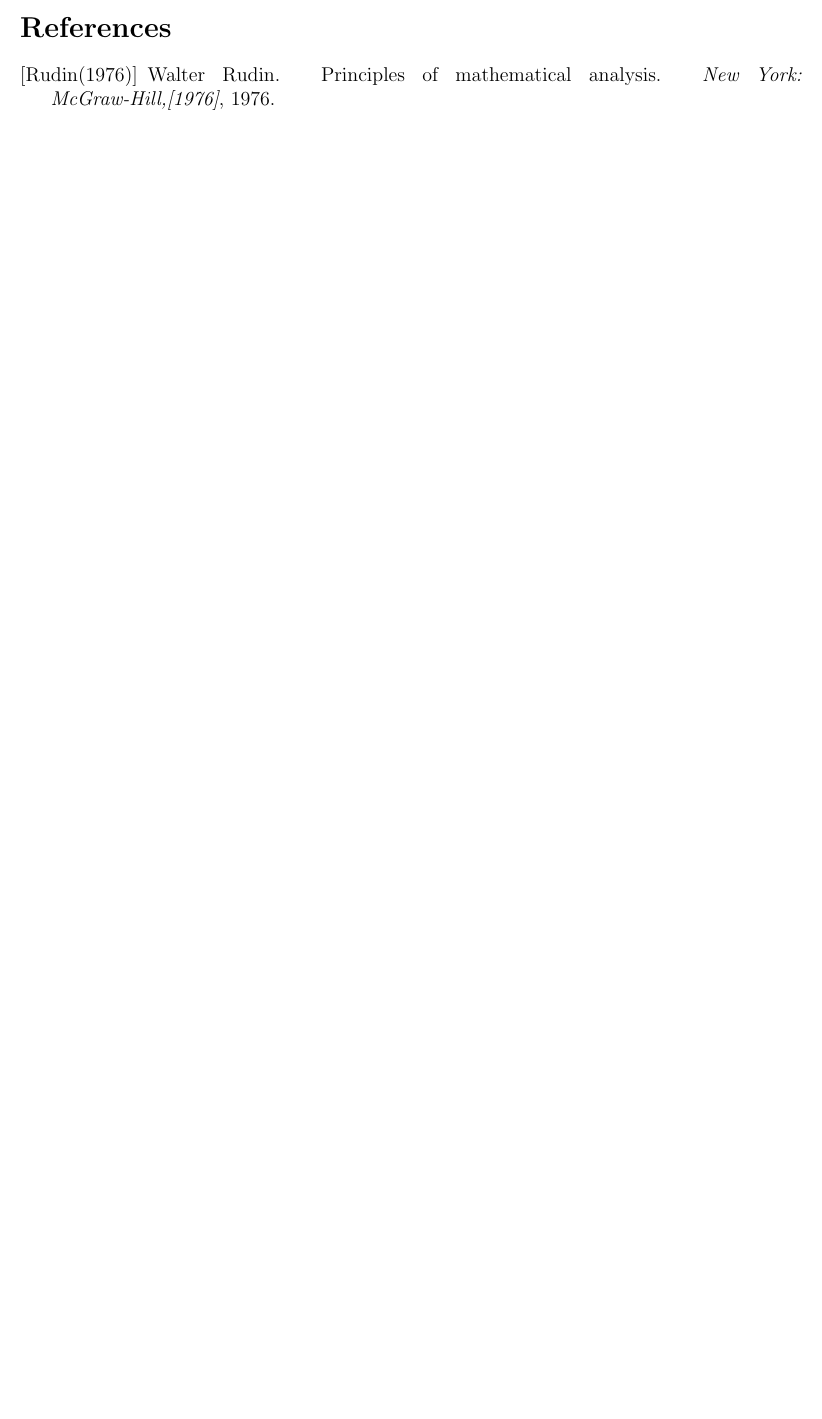
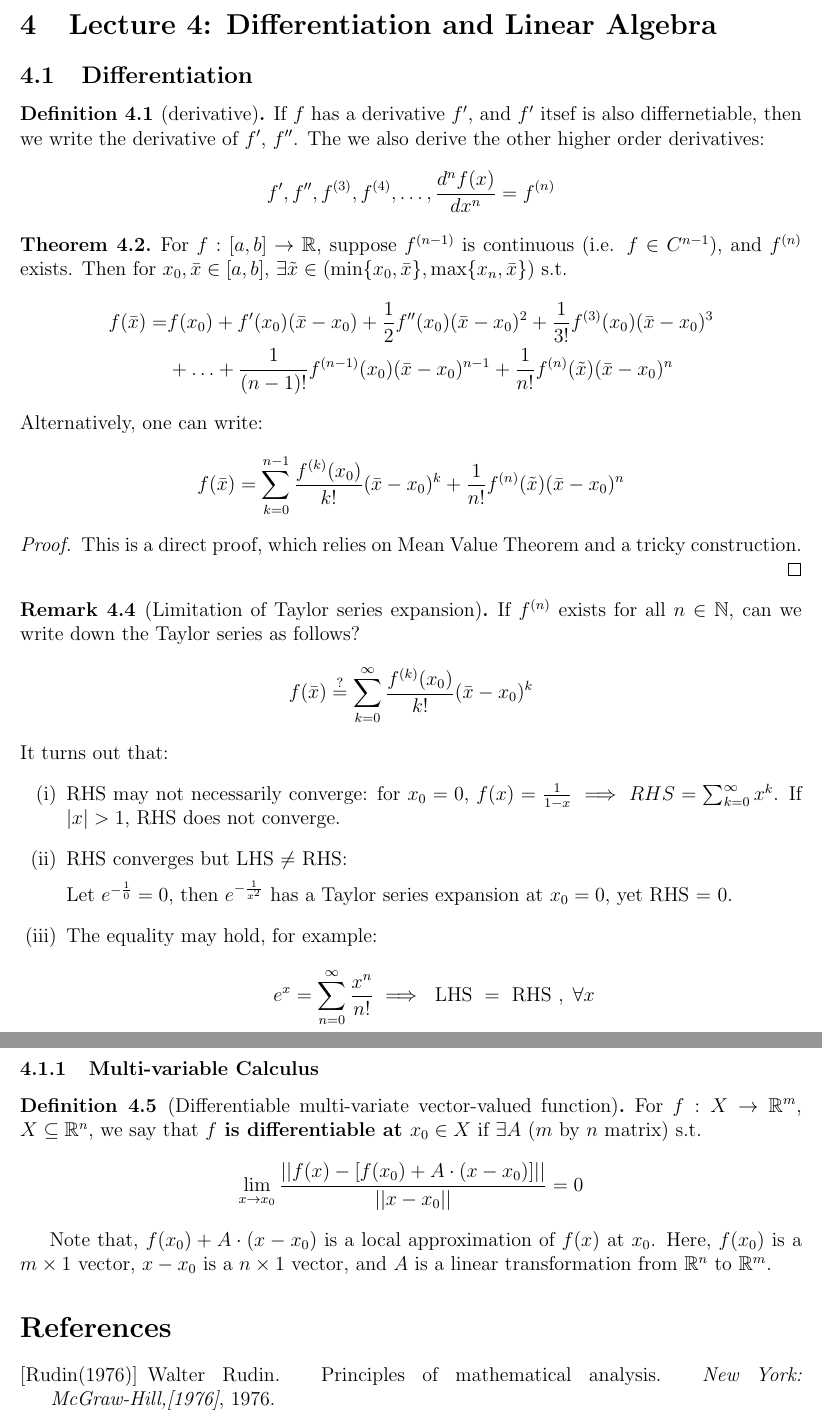
Before and after one commit to llinfeng/Econ_600, a LaTeX document (Econ_600.tex): part of page 23 of 23 before the commit and two parts of pages 24 and 25 of 25 after it, the two joined at a grey line, cut at the place of the change, the shorter picture padded with empty space. Compiled offline with pdfLaTeX.

Commit message:
Lecture 4, 1/3 done.
Proof to theorems that could be found on Simon and Blume are omitted.

```diff
--- a/Econ_600.tex
+++ b/Econ_600.tex
@@ -1895,6 +1895,88 @@ From now on, we limit the discussion to the following case:
     \end{proof}
 \end{proposition}
 
+\section{Lecture 4: Differentiation and Linear Algebra}
+
+\subsection{Differentiation}
+
+\begin{definition}
+    [derivative]
+    If $f$ has a derivative $f'$, and $f'$ itsef is also differnetiable, then we
+    write the derivative of $f'$, $f''$. The we also derive the other higher
+    order derivatives:
+    \[
+        f', f'', f^{(3)}, f^{(4)}, \ldots, \frac{d ^n f(x)}{d x^n} = f^{(n)}
+    \]
+\end{definition}
+
+\begin{theorem}
+    For $f:[a,b] \to \R$, suppose $f^{(n-1)}$ is continuous (i.e. $f\in
+    C^{n-1}$), and $f^{(n)}$ exists. Then for $x_0, \bar x \in [a,b]$, $\exists
+    \tilde x \in \left( \min\{x_0, \bar x\}, \max \{ x_n, \bar x \} \right)$
+    s.t.
+    \[
+        \aligned
+        f(\bar x ) = & f(x_0) + f'(x_0) ( \bar  x- x_0) + \frac{1}{2} f''(x_0)
+        (\bar x - x_0)^2 + \frac{1}{3!} f^{(3)} (x_0) (\bar x - x_0)^3 \\
+        & + \ldots  + \frac{1}{(n-1)!} f^{(n-1)} (x_0) (\bar x - x_0) ^ {n-1} +
+        \frac{1}{n!} f^{(n)}(\tilde x)(\bar x - x_0)^n
+        \endaligned
+    \]
+    Alternatively, one can write:
+    \[
+        f(\bar x) = \sum_{k=0}^{n-1} \frac{f^{(k)}(x_0)}{k!}(\bar x - x_0)^k +
+        \frac{1}{n!}f^{(n)}(\tilde x) (\bar x - x_0)^n
+    \]
+    \begin{proof}
+        This is a direct proof, which relies on Mean Value Theorem and a tricky
+        construction.
+    \end{proof}
+\end{theorem}
+
+\setcounter{theorem}{3}
+
+\begin{remark}
+    [Limitation of Taylor series expansion]
+    If $f^{(n)}$ exists for all $n \in \N$, can we write down the Taylor series
+    as follows?
+    \[
+        f(\bar x) \stackrel{?}{=} \sum_{k=0}^\infty \frac{f^{(k)}(x_0)}{k!} (\bar x - x_0)^k
+    \]
+    It turns out that:
+    \begin{enumerate}[(i)]
+        \item RHS may not necessarily converge: for $x_0 = 0$, $f(x) =
+            \frac{1}{1-x} \implies RHS = \sum_{k=0}^\infty x^k$. If $|x| > 1$,
+            RHS does not converge.
+        \item RHS converges but LHS $\not=$ RHS:
+
+            Let $e^{-\frac{1}{0}} = 0$, then $e^{-\frac{1}{x^2}}$ has a Taylor
+            series expansion at $x_0 = 0$, yet RHS = 0.
+        \item The equality may hold, for example:
+            \[
+                e^x = \sum_{n=0}^\infty \frac{x^n}{n!} \implies \text{ LHS } =
+                \text{ RHS }, \; \forall x
+            \]
+    \end{enumerate}
+\end{remark}
+
+\subsubsection{Multi-variable Calculus}
+\begin{definition}
+    [Differentiable multi-variate vector-valued function]
+    For $f: X\to \R^m$, $X \subseteq \R^n$, we say that \textbf{$f$ is
+    differentiable at $x_0 \in X$} if $\exists A$ ($m$ by $n$ matrix) s.t.
+    \[
+        \lim_{x \to x_0}
+        \frac{||f(x) - [f(x_0) + A \cdot (x - x_0)]||}
+        {||x -
+        x_0||} = 0
+    \]
+\end{definition}
+Note that, $f(x_0) + A \cdot (x - x_0)$ is a local approximation of $f(x)$ at
+$x_0$. Here, $f(x_0)$ is a $m \times 1$ vector, $x - x_0$ is a $n\times 1$
+vector, and $A$ is a linear transformation from $\R^n$ to $\R^m$.
+
+
+
 
 \bibliographystyle{plainnat}
 \bibliography{ref}
```
Also changed, not shown: Econ_600.pdf, Econ_600.tex (6 more changed lines), 3 other files.
